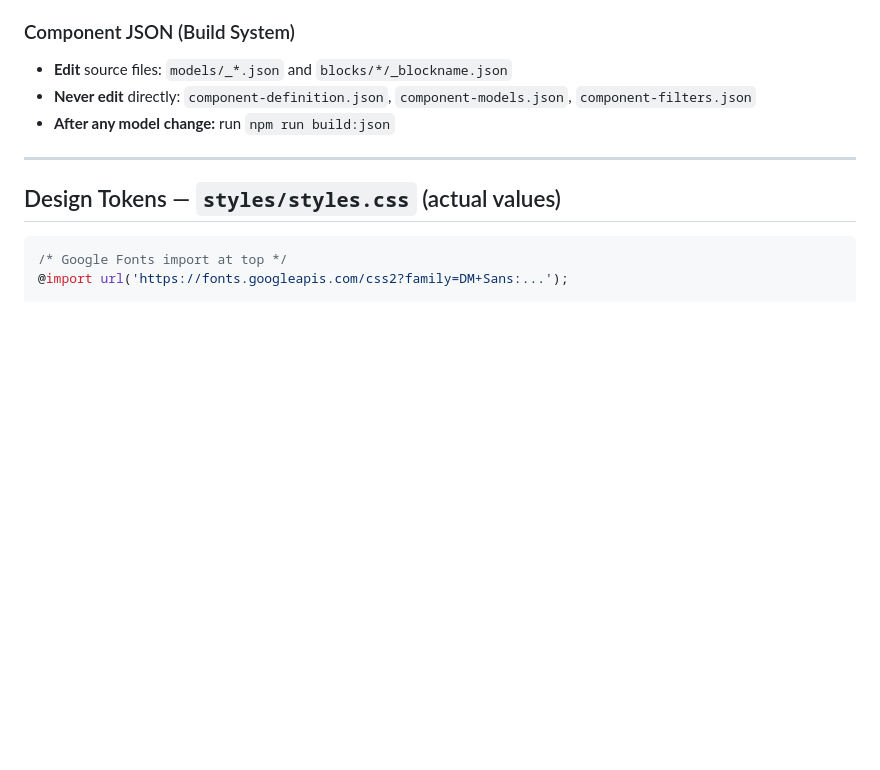
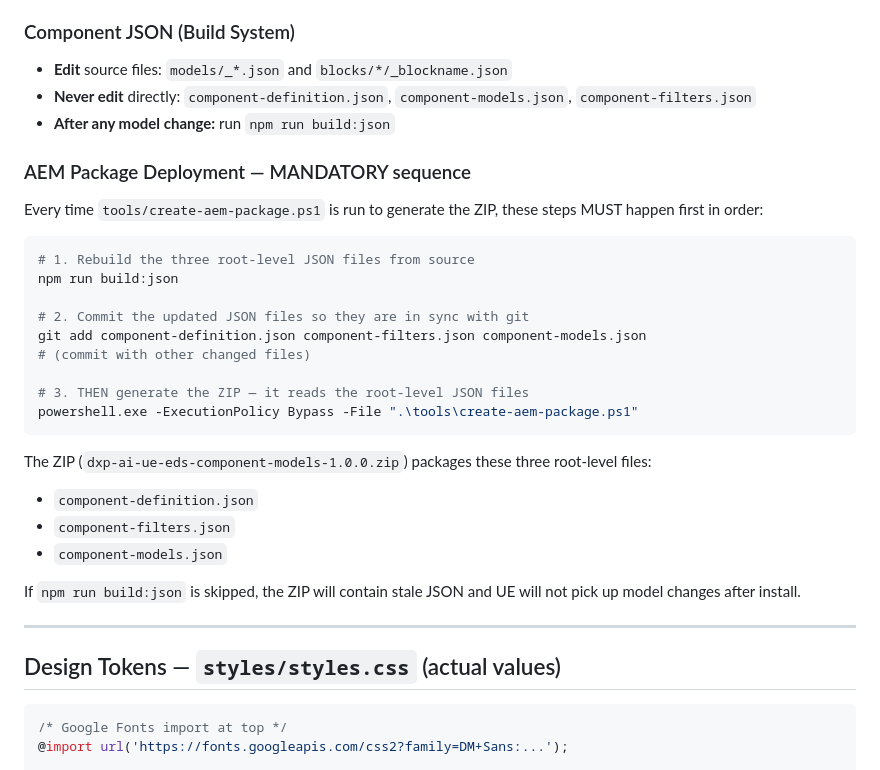
Before and after one commit to satishsapate/dxp-ai-ue-eds, a Markdown page: CLAUDE.md, the part around the change. GitHub-like rendering; blank space fills up the shorter version.

Commit message:
Add mandatory AEM package build sequence rule to CLAUDE.md
Document that npm run build:json must always run before create-aem-package.ps1
to ensure component-definition.json, component-filters.json, and
component-models.json are rebuilt from source before being packaged into the ZIP.

Co-Authored-By: Claude Sonnet 4.6 <noreply@anthropic.com>

````diff
--- a/CLAUDE.md
+++ b/CLAUDE.md
@@ -75,6 +75,28 @@ npm run validate             # Custom project validation
 - **Edit** source files: `models/_*.json` and `blocks/*/_blockname.json`
 - **Never edit** directly: `component-definition.json`, `component-models.json`, `component-filters.json`
 - **After any model change:** run `npm run build:json`
+
+### AEM Package Deployment — MANDATORY sequence
+Every time `tools/create-aem-package.ps1` is run to generate the ZIP, these steps MUST happen first in order:
+
+```bash
+# 1. Rebuild the three root-level JSON files from source
+npm run build:json
+
+# 2. Commit the updated JSON files so they are in sync with git
+git add component-definition.json component-filters.json component-models.json
+# (commit with other changed files)
+
+# 3. THEN generate the ZIP — it reads the root-level JSON files
+powershell.exe -ExecutionPolicy Bypass -File ".\tools\create-aem-package.ps1"
+```
+
+The ZIP (`dxp-ai-ue-eds-component-models-1.0.0.zip`) packages these three root-level files:
+- `component-definition.json`
+- `component-filters.json`
+- `component-models.json`
+
+If `npm run build:json` is skipped, the ZIP will contain stale JSON and UE will not pick up model changes after install.
 
 ---
 
````
